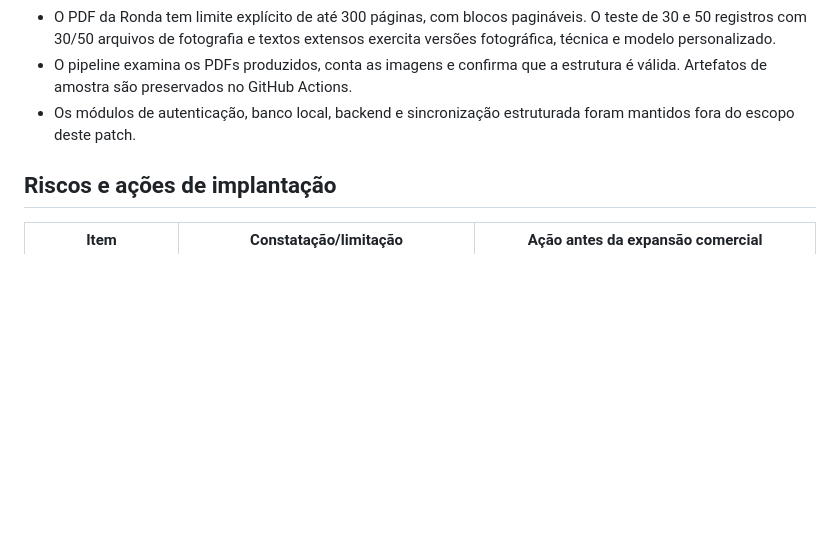
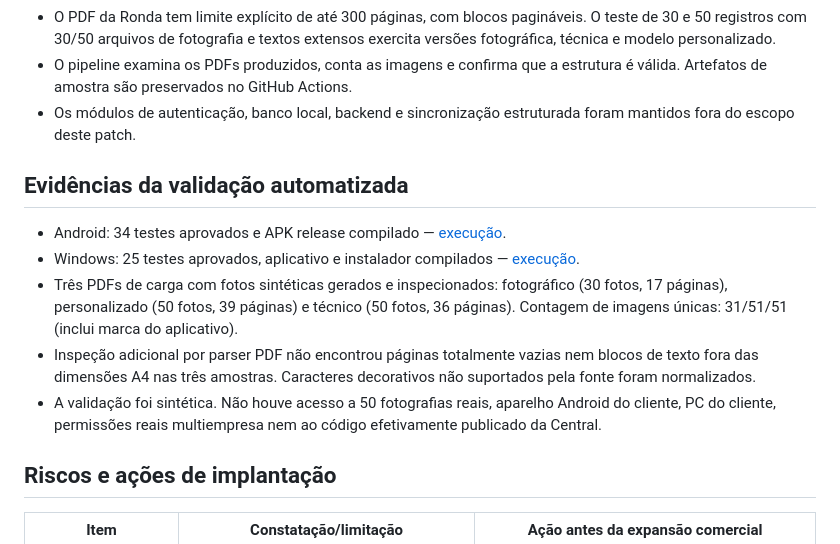
Before and after one commit to tstauditarsolucoes-tech/auditar-sst, a Markdown page: docs/AUDITORIA_OPERACIONAL_E_SEGURANCA_V329105.md, the part around the change. Rendered like a GitHub page; blank space fills up the shorter version.

Commit message:
docs: record actual Android/Windows CI and 30/50-photo PDF results plus acceptance limits

```diff
--- a/docs/AUDITORIA_OPERACIONAL_E_SEGURANCA_V329105.md
+++ b/docs/AUDITORIA_OPERACIONAL_E_SEGURANCA_V329105.md
@@ -8,6 +8,14 @@ Escopo: Android v3.29.105 e Windows v3.30.29, derivados das bases funcionais v3.
 - O PDF da Ronda tem limite explícito de até 300 páginas, com blocos pagináveis. O teste de 30 e 50 registros com 30/50 arquivos de fotografia e textos extensos exercita versões fotográfica, técnica e modelo personalizado.
 - O pipeline examina os PDFs produzidos, conta as imagens e confirma que a estrutura é válida. Artefatos de amostra são preservados no GitHub Actions.
 - Os módulos de autenticação, banco local, backend e sincronização estruturada foram mantidos fora do escopo deste patch.
+
+## Evidências da validação automatizada
+
+- Android: 34 testes aprovados e APK release compilado — [execução](https://github.com/tstauditarsolucoes-tech/auditar-sst/actions/runs/35793921135).
+- Windows: 25 testes aprovados, aplicativo e instalador compilados — [execução](https://github.com/tstauditarsolucoes-tech/auditar-sst/actions/runs/35793921192).
+- Três PDFs de carga com fotos sintéticas gerados e inspecionados: fotográfico (30 fotos, 17 páginas), personalizado (50 fotos, 39 páginas) e técnico (50 fotos, 36 páginas). Contagem de imagens únicas: 31/51/51 (inclui marca do aplicativo).
+- Inspeção adicional por parser PDF não encontrou páginas totalmente vazias nem blocos de texto fora das dimensões A4 nas três amostras. Caracteres decorativos não suportados pela fonte foram normalizados.
+- A validação foi sintética. Não houve acesso a 50 fotografias reais, aparelho Android do cliente, PC do cliente, permissões reais multiempresa nem ao código efetivamente publicado da Central.
 
 ## Riscos e ações de implantação
 
```
